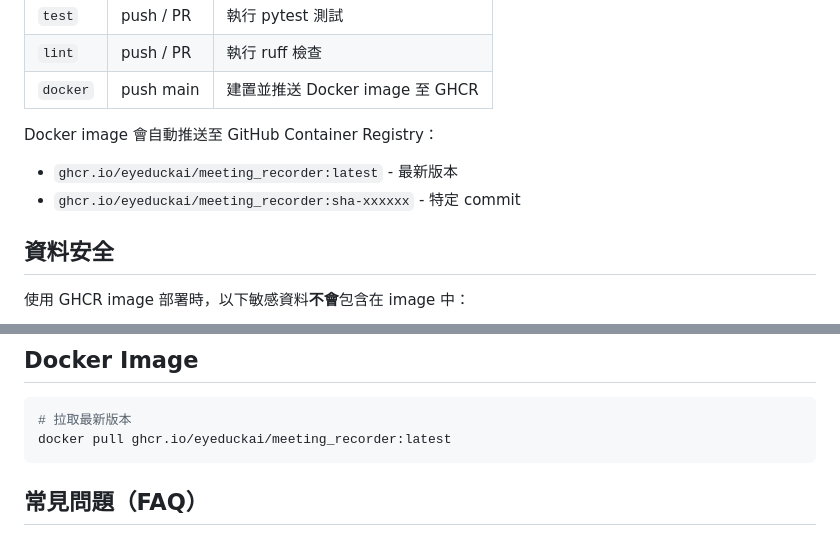
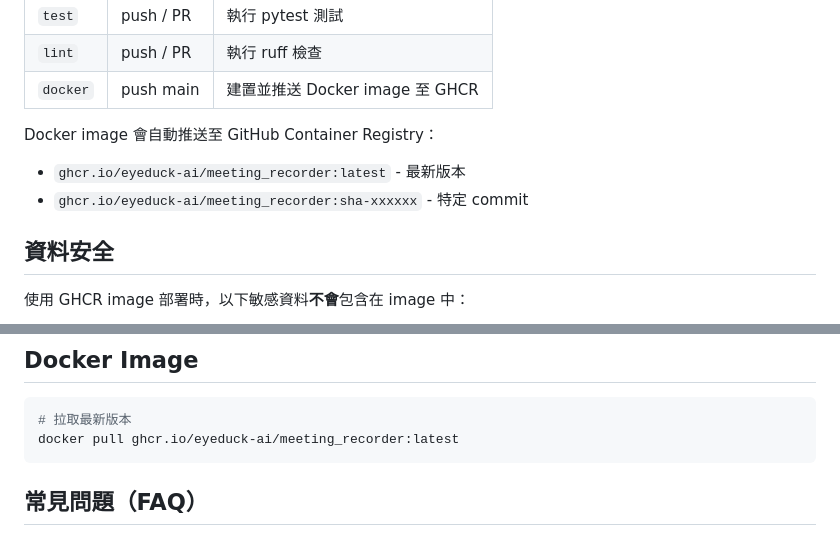
Before and after one commit to eyeduck-ai/meeting_recorder, a Markdown page: README.md, 2 parts joined by grey strips. Rendered like a GitHub page.

Commit message:
docs: fix GHCR image name in README

````diff
--- a/README.md
+++ b/README.md
@@ -512,8 +512,8 @@ uv run ruff check .
 | `docker` | push main | 建置並推送 Docker image 至 GHCR |
 
 Docker image 會自動推送至 GitHub Container Registry：
-- `ghcr.io/eyeduckai/meeting_recorder:latest` - 最新版本
-- `ghcr.io/eyeduckai/meeting_recorder:sha-xxxxxx` - 特定 commit
+- `ghcr.io/eyeduck-ai/meeting_recorder:latest` - 最新版本
+- `ghcr.io/eyeduck-ai/meeting_recorder:sha-xxxxxx` - 特定 commit
 
 ## 資料安全
 
@@ -532,7 +532,7 @@ Docker image 會自動推送至 GitHub Container Registry：
 
 ```bash
 # 拉取最新版本
-docker pull ghcr.io/eyeduckai/meeting_recorder:latest
+docker pull ghcr.io/eyeduck-ai/meeting_recorder:latest
 ```
 
 ## 常見問題（FAQ）
````
